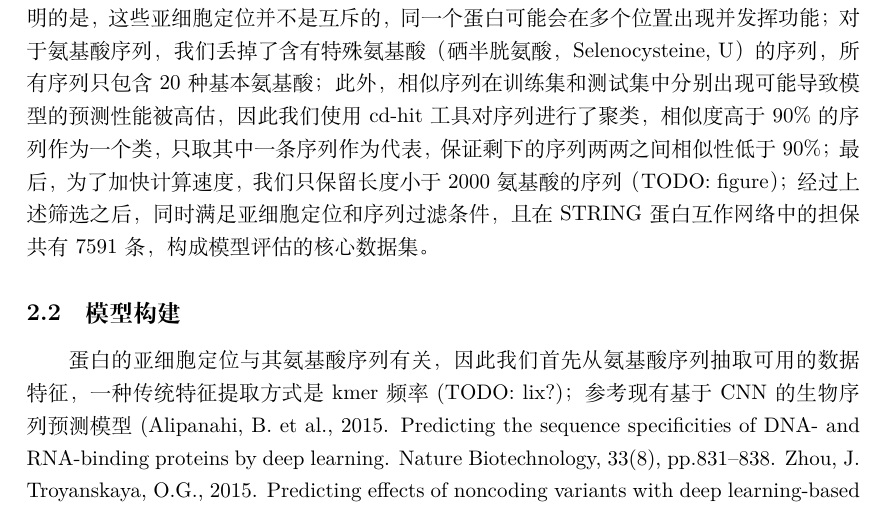
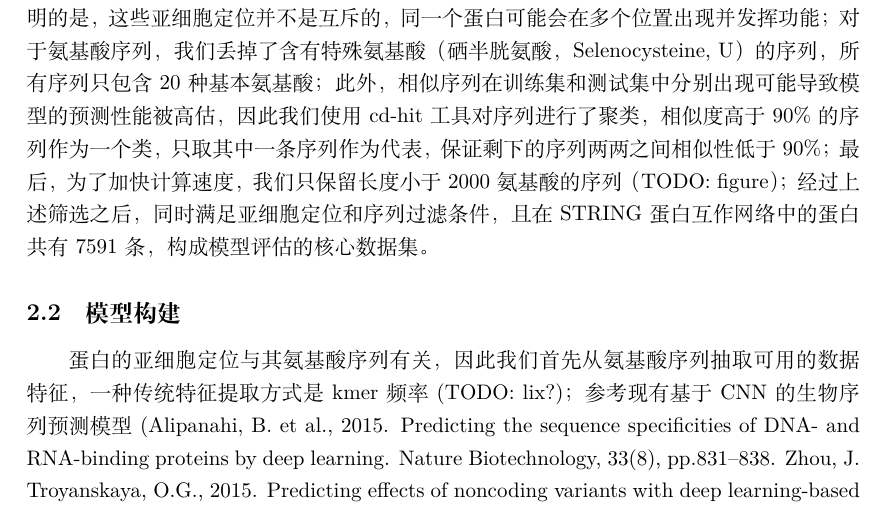
Before and after one commit to Jeff1995/pLocNet, a LaTeX paper (report/dl_final_report.tex): part of page 9 of 13, cut so that both start at the same text. Compiled offline with XeLaTeX.

Commit message:
Fix a typo

```diff
--- a/report/dl_final_report.tex
+++ b/report/dl_final_report.tex
@@ -230,7 +230,7 @@ $$\mathbb{L} (\beta)=\sum (1-Y_{i})\ln (1-\hat{g}(x_{i}\beta))+\sum Y_{i}\ln (\h
 蛋白亚细胞的定位和氨基酸序列数据来自UniProtKB/Swiss-Prot数据库：
 其中，对于亚细胞定位注释，我们只保留存在文献支持的条目，经过滤后的定位注释有213种，大部分定位对应的蛋白都非常少（TODO: figure），我们只取蛋白数最多的11种亚细胞定位，包括细胞核(Nucleus)，细胞质(Cytoplasm)，细胞膜(Cell membrane)，膜(Membrane)，外泌(Secreted)，细胞骨架(Cytoskeleton)，细胞凸起(Cell projection)，内质网膜(Endoplasmic reticulum membrane)，细胞连接(Cell junction)，线粒体(Mitochondrion)和高尔基体(Golgi apparatus)；需要说明的是，这些亚细胞定位并不是互斥的，同一个蛋白可能会在多个位置出现并发挥功能；
 对于氨基酸序列，我们丢掉了含有特殊氨基酸（硒半胱氨酸，Selenocysteine, U）的序列，所有序列只包含20种基本氨基酸；此外，相似序列在训练集和测试集中分别出现可能导致模型的预测性能被高估，因此我们使用cd-hit工具对序列进行了聚类，相似度高于90\%的序列作为一个类，只取其中一条序列作为代表，保证剩下的序列两两之间相似性低于90\%；最后，为了加快计算速度，我们只保留长度小于2000氨基酸的序列（TODO: figure）；
-经过上述筛选之后，同时满足亚细胞定位和序列过滤条件，且在STRING蛋白互作网络中的担保共有7591条，构成模型评估的核心数据集。
+经过上述筛选之后，同时满足亚细胞定位和序列过滤条件，且在STRING蛋白互作网络中的蛋白共有7591条，构成模型评估的核心数据集。
 
 \subsection{模型构建}
 
```
